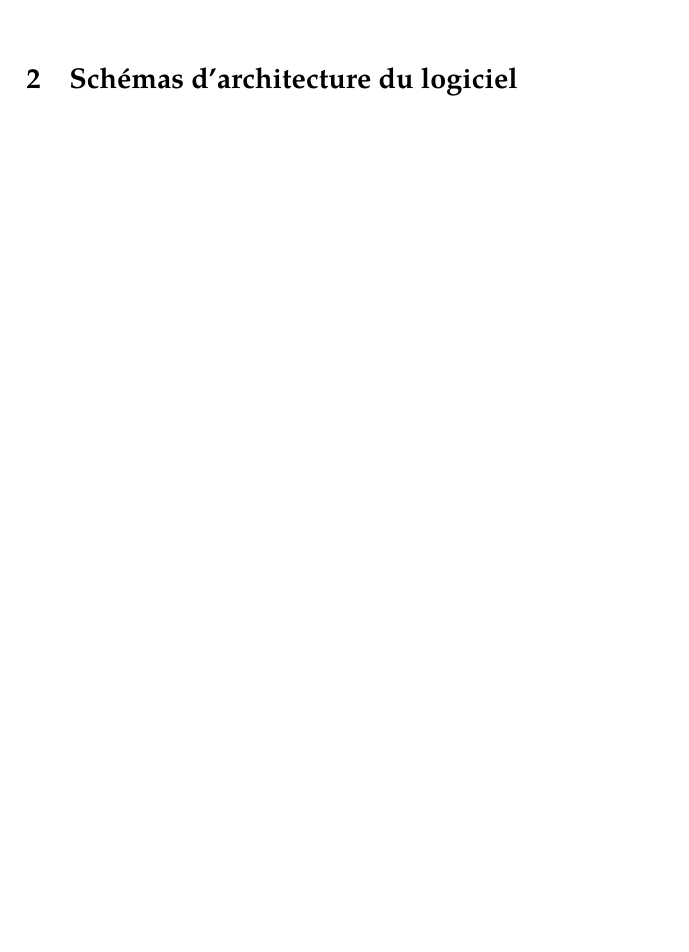
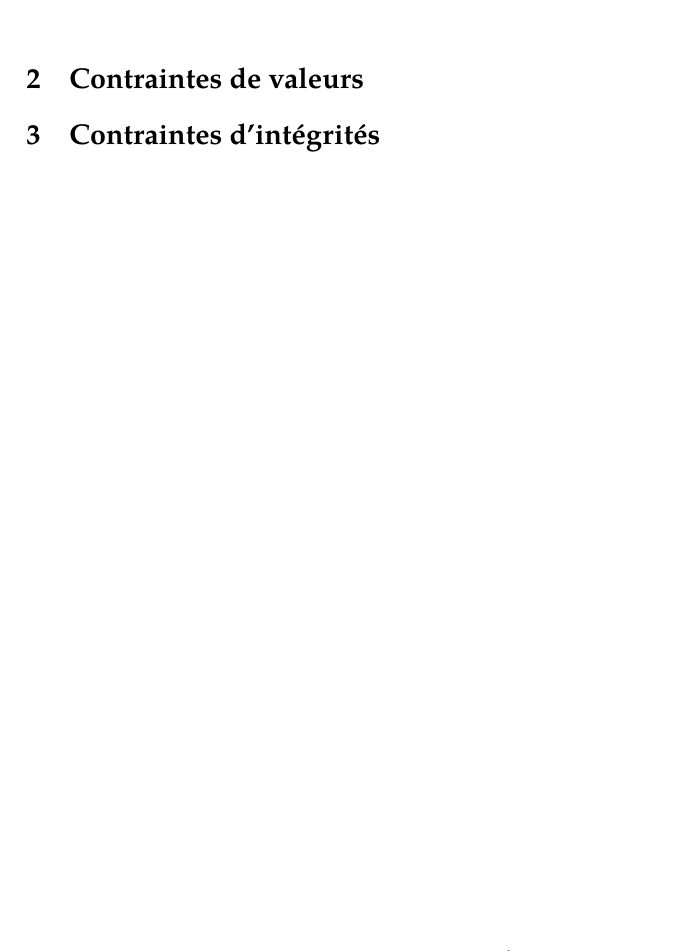
Before and after one commit to LucasMahieu/resto, a LaTeX document (doc/renduIntermediaire.tex): part of the page, cut at the place of the change, the shorter picture padded with empty space. Compiled offline with pdfLaTeX.

Commit message:
mise en forme du tex

```diff
--- a/doc/renduIntermediaire.tex
+++ b/doc/renduIntermediaire.tex
@@ -41,7 +41,11 @@
 }
 
 %%%%%%%%%%%%%%%%%%%%%%%%%%%%%%%%%%%%%%%%%%%%%%
-\section{Schémas d'architecture du logiciel}
+\section{Contraintes de valeurs}
+{
+
+}
+\section{Contraintes d'intégrités}
 {
 }
 
```
